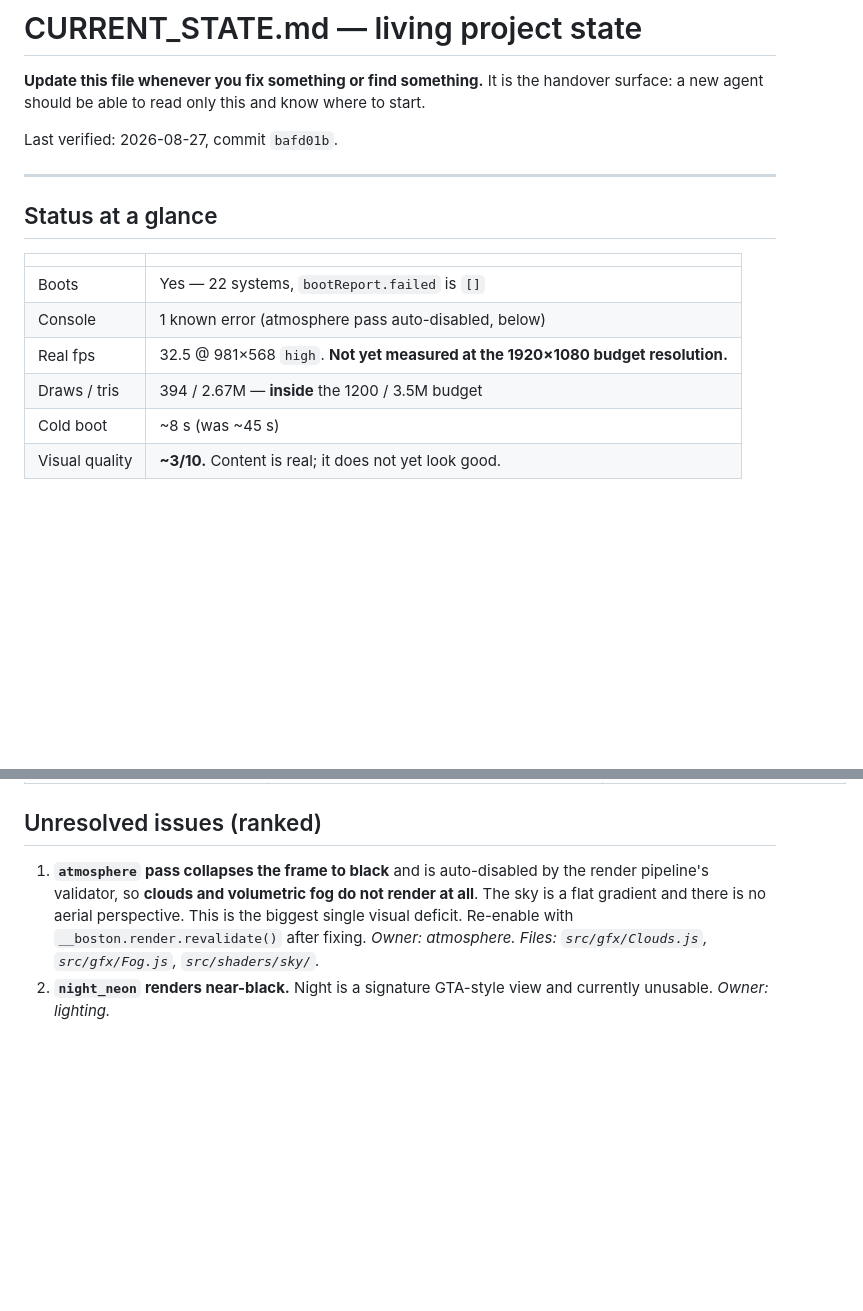
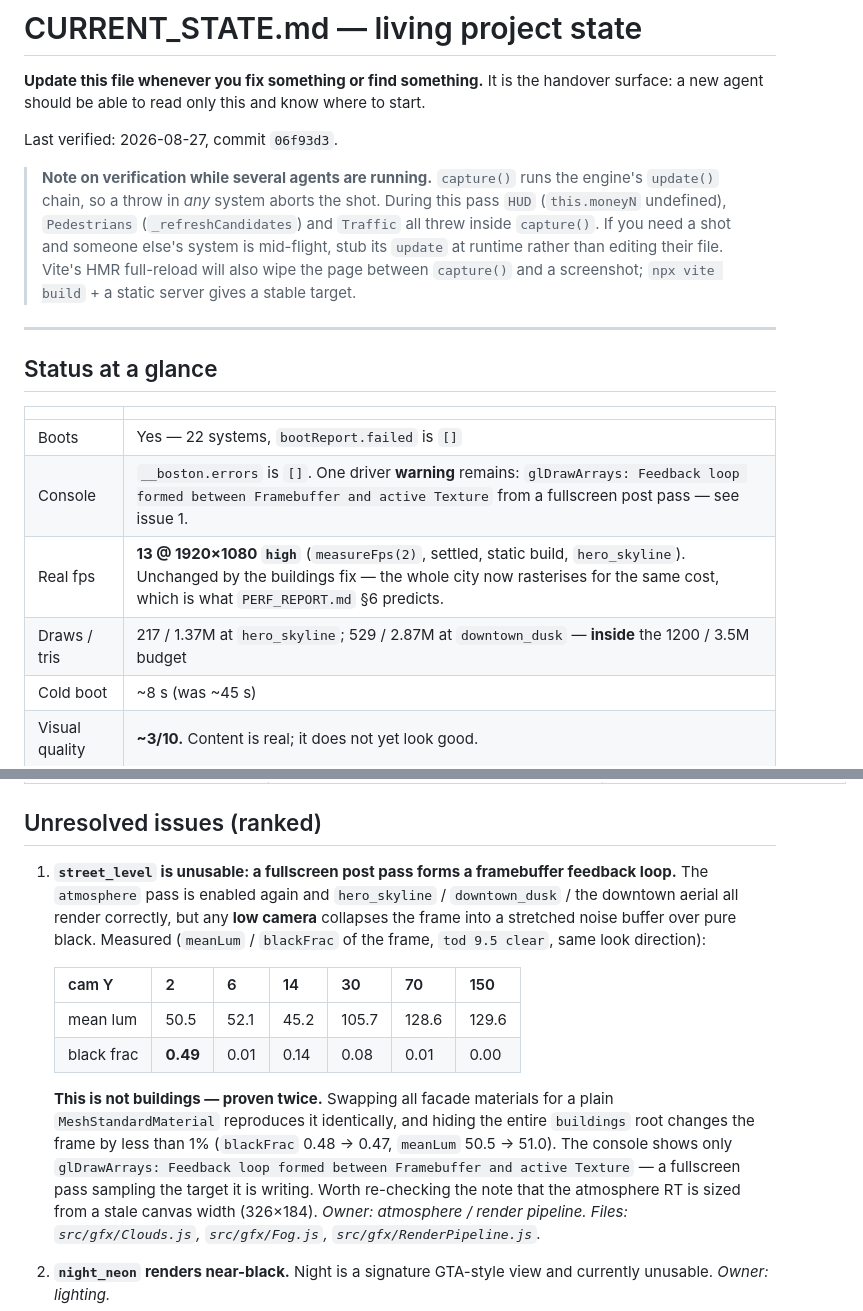
Before and after one commit to EugeneYip/Boston, a Markdown page: docs/CURRENT_STATE.md, 2 parts joined by grey strips. GitHub-like rendering; blank space fills up the shorter version.

Commit message:
docs: record the invisible-city root cause and re-rank the blocker list
Issue #0 is resolved; #1 is now the low-camera framebuffer feedback loop, with
the measurement that proves it is independent of buildings so nobody re-debugs
the facade path for it.

Co-Authored-By: Claude Opus 5 <noreply@anthropic.com>

```diff
--- a/docs/CURRENT_STATE.md
+++ b/docs/CURRENT_STATE.md
@@ -3,7 +3,15 @@
 **Update this file whenever you fix something or find something.** It is the handover
 surface: a new agent should be able to read only this and know where to start.
 
-Last verified: 2026-08-27, commit `bafd01b`.
+Last verified: 2026-08-27, commit `06f93d3`.
+
+> **Note on verification while several agents are running.** `capture()` runs the engine's
+> `update()` chain, so a throw in *any* system aborts the shot. During this pass `HUD`
+> (`this.moneyN` undefined), `Pedestrians` (`_refreshCandidates`) and `Traffic` all threw
+> inside `capture()`. If you need a shot and someone else's system is mid-flight, stub its
+> `update` at runtime rather than editing their file. Vite's HMR full-reload will also wipe
+> the page between `capture()` and a screenshot; `npx vite build` + a static server gives a
+> stable target.
 
 ---
 
@@ -11,9 +19,9 @@ Last verified: 2026-08-27, commit `bafd01b`.
 | | |
 |---|---|
 | Boots | Yes — 22 systems, `bootReport.failed` is `[]` |
-| Console | 1 known error (atmosphere pass auto-disabled, below) |
-| Real fps | 32.5 @ 981×568 `high`. **Not yet measured at the 1920×1080 budget resolution.** |
-| Draws / tris | 394 / 2.67M — **inside** the 1200 / 3.5M budget |
+| Console | `__boston.errors` is `[]`. One driver **warning** remains: `glDrawArrays: Feedback loop formed between Framebuffer and active Texture` from a fullscreen post pass — see issue 1. |
+| Real fps | **13 @ 1920×1080 `high`** (`measureFps(2)`, settled, static build, `hero_skyline`). Unchanged by the buildings fix — the whole city now rasterises for the same cost, which is what `PERF_REPORT.md` §6 predicts. |
+| Draws / tris | 217 / 1.37M at `hero_skyline`; 529 / 2.87M at `downtown_dusk` — **inside** the 1200 / 3.5M budget |
 | Cold boot | ~8 s (was ~45 s) |
 | Visual quality | **~3/10.** Content is real; it does not yet look good. |
 
@@ -48,11 +56,25 @@ Last verified: 2026-08-27, commit `bafd01b`.
 | Roofs read as bare pale planes from every elevated shot | The always-resident LOD-2 shell lidded its parapet (`cap` at `ty + parapet - 0.46`), putting that surface up to **0.9 m above** the LOD-0 roof deck. The shell is drawn even where a detailed chunk is loaded, so its lid covered every real roof in the city and hid all the roof furniture underneath. | `Facades.buildShell`, deck now caps at the shell drop plane with a proper inner parapet face |
 
 ## Unresolved issues (ranked)
-1. **`atmosphere` pass collapses the frame to black** and is auto-disabled by the render
-   pipeline's validator, so **clouds and volumetric fog do not render at all**. The sky is
-   a flat gradient and there is no aerial perspective. This is the biggest single visual
-   deficit. Re-enable with `__boston.render.revalidate()` after fixing.
-   *Owner: atmosphere. Files: `src/gfx/Clouds.js`, `src/gfx/Fog.js`, `src/shaders/sky/`.*
+1. **`street_level` is unusable: a fullscreen post pass forms a framebuffer feedback loop.**
+   The `atmosphere` pass is enabled again and `hero_skyline` / `downtown_dusk` / the
+   downtown aerial all render correctly, but any **low camera** collapses the frame into a
+   stretched noise buffer over pure black. Measured (`meanLum` / `blackFrac` of the frame,
+   `tod 9.5 clear`, same look direction):
+
+   | cam Y | 2 | 6 | 14 | 30 | 70 | 150 |
+   |---|---|---|---|---|---|---|
+   | mean lum | 50.5 | 52.1 | 45.2 | 105.7 | 128.6 | 129.6 |
+   | black frac | **0.49** | 0.01 | 0.14 | 0.08 | 0.01 | 0.00 |
+
+   **This is not buildings — proven twice.** Swapping all facade materials for a plain
+   `MeshStandardMaterial` reproduces it identically, and hiding the entire `buildings` root
+   changes the frame by less than 1% (`blackFrac` 0.48 → 0.47, `meanLum` 50.5 → 51.0).
+   The console shows only `glDrawArrays: Feedback loop formed between Framebuffer and
+   active Texture` — a fullscreen pass sampling the target it is writing. Worth re-checking
+   the note that the atmosphere RT is sized from a stale canvas width (326×184).
+   *Owner: atmosphere / render pipeline. Files: `src/gfx/Clouds.js`, `src/gfx/Fog.js`,
+   `src/gfx/RenderPipeline.js`.*
 2. **`night_neon` renders near-black.** Night is a signature GTA-style view and currently
    unusable. *Owner: lighting.*
 3. **Water shader fails to compile** — `nonPerturbedNormal` undeclared / `geometryNormal`
```
